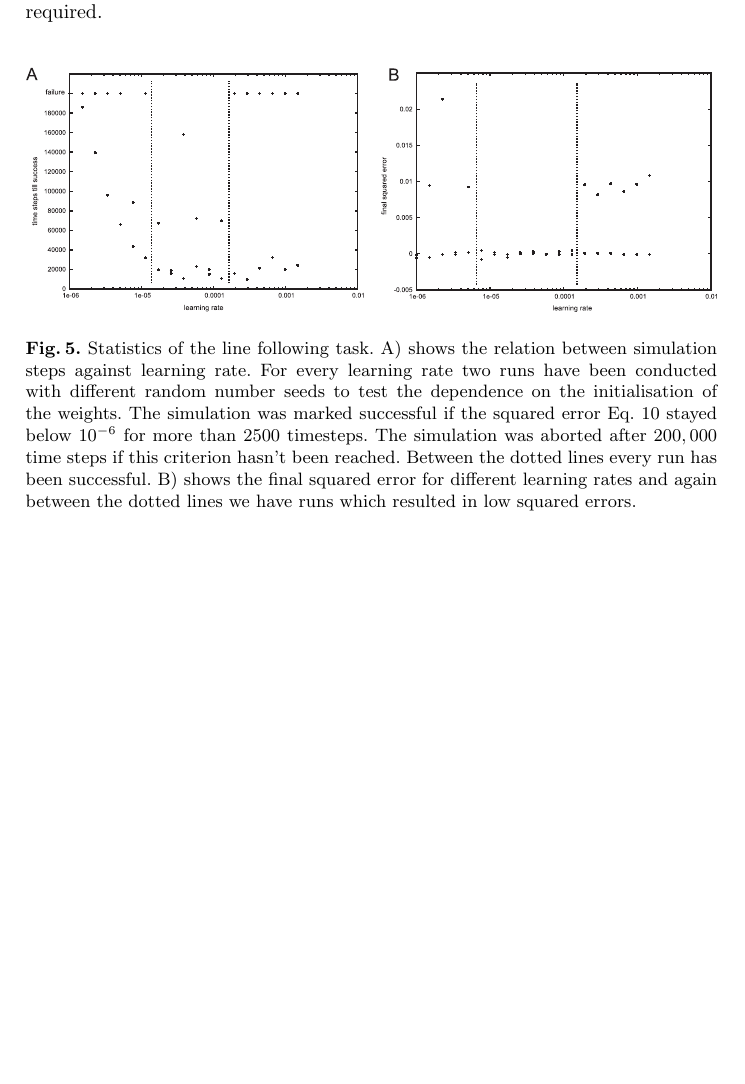
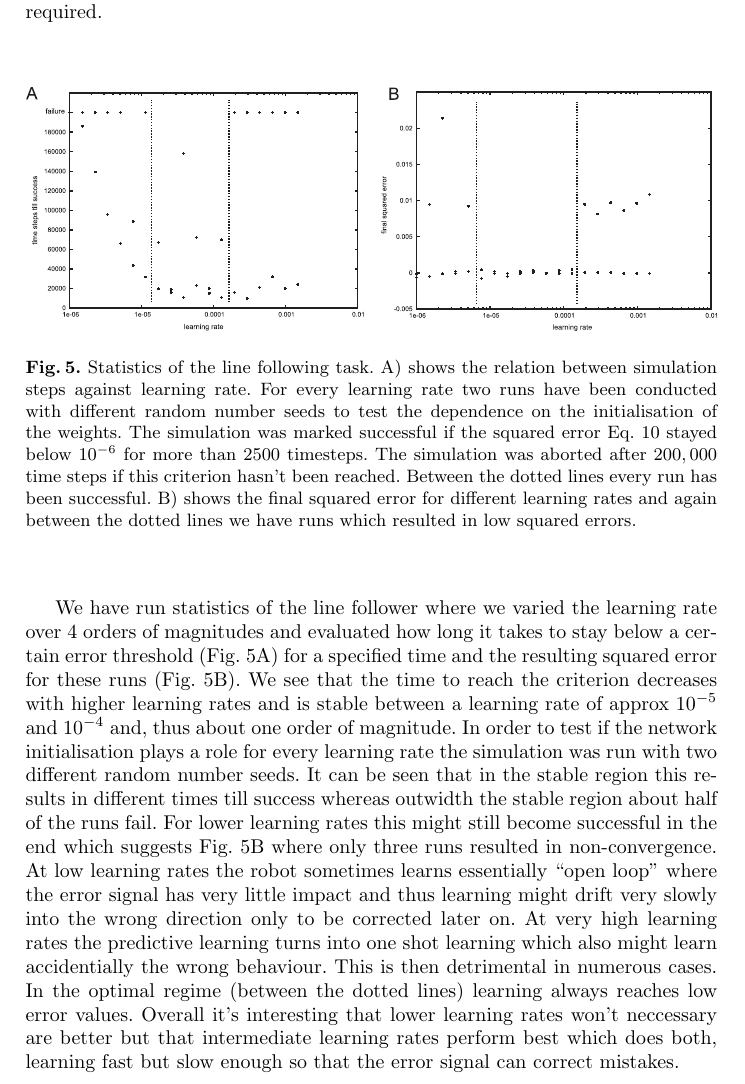
Before and after one commit to glasgowneuro/feedforward_closedloop_learning, a LaTeX thesis (sab/sab_submission.tex): part of page 7 of 7 before the commit and part of page 7 of 8 after it, cut so that both start at the same text, the shorter picture padded with empty space. Compiled offline with pdfLaTeX.

Commit message:
Added stats blurb

```diff
--- a/sab/sab_submission.tex
+++ b/sab/sab_submission.tex
@@ -325,6 +325,28 @@ is required.
     \label{line_stats}}
 \end{figure}
 
+We have run statistics of the line follower where we varied the learning
+rate over 4 orders of magnitudes and evaluated how long it takes to stay
+below a certain error threshold (Fig.~\ref{line_stats}A) for a specified
+time and the resulting squared error for these runs (Fig.~\ref{line_stats}B).
+We see that the time to reach the criterion decreases with higher learning
+rates and is stable between a learning rate of approx $10^{-5}$ and $10^{-4}$ and,
+thus about one order of magnitude. In order to test if the network initialisation
+plays a role for every learning rate the simulation was run with two different
+random number seeds. It can be seen that in the stable region this results
+in different times till success whereas outwidth the stable region about
+half of the runs fail. For lower learning rates this might still become successful
+in the end which suggests Fig.~\ref{line_stats}B where only three runs resulted
+in non-convergence. At low learning rates the robot sometimes learns essentially
+``open loop'' where the error signal has very little impact and thus learning
+might drift very slowly into the wrong direction only to be corrected later on.
+At very high learning rates the predictive learning turns into one shot
+learning which also might learn accidentially the wrong behaviour. This is
+then detrimental in numerous cases. In the optimal regime (between the dotted lines)
+learning always reaches low error values. Overall it's interesting that lower
+learning rates won't neccessary are better but that intermediate learning rates
+perform best which does both, learning fast but slow enough so that the error
+signal can correct mistakes.
 
 
 
```
